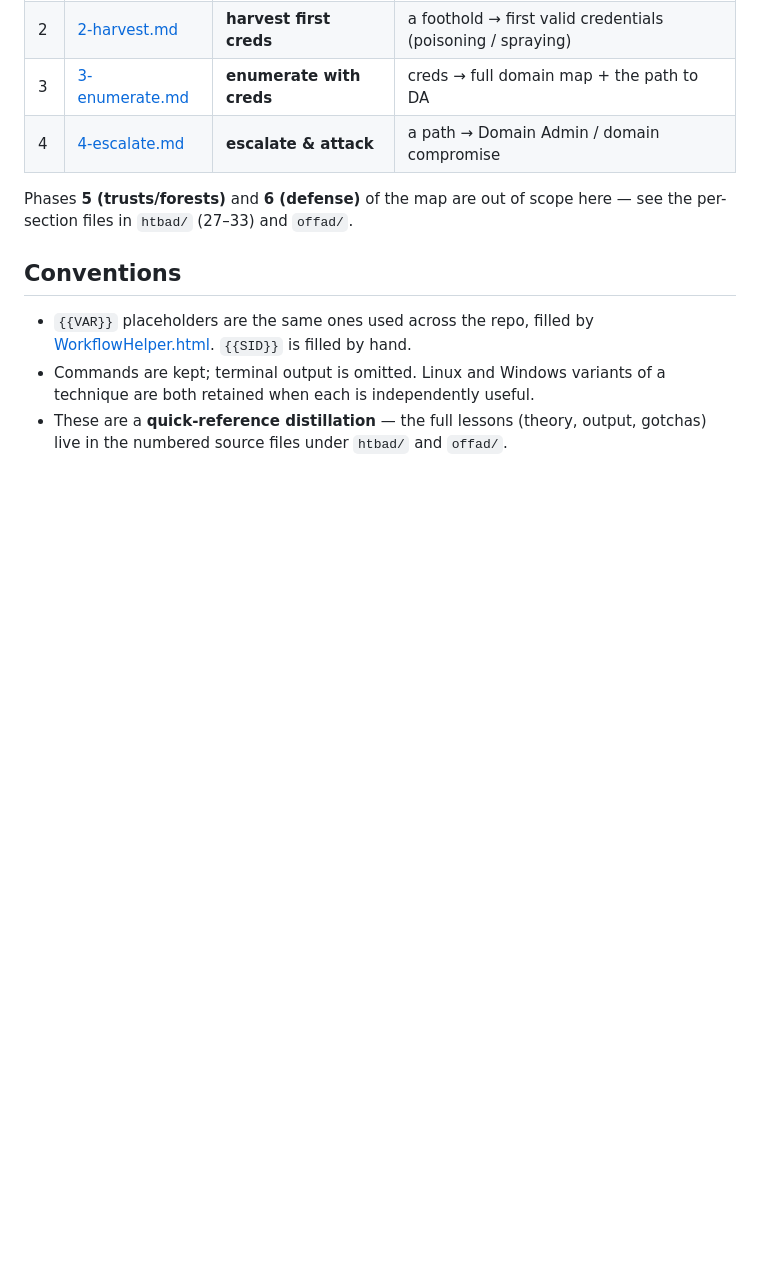
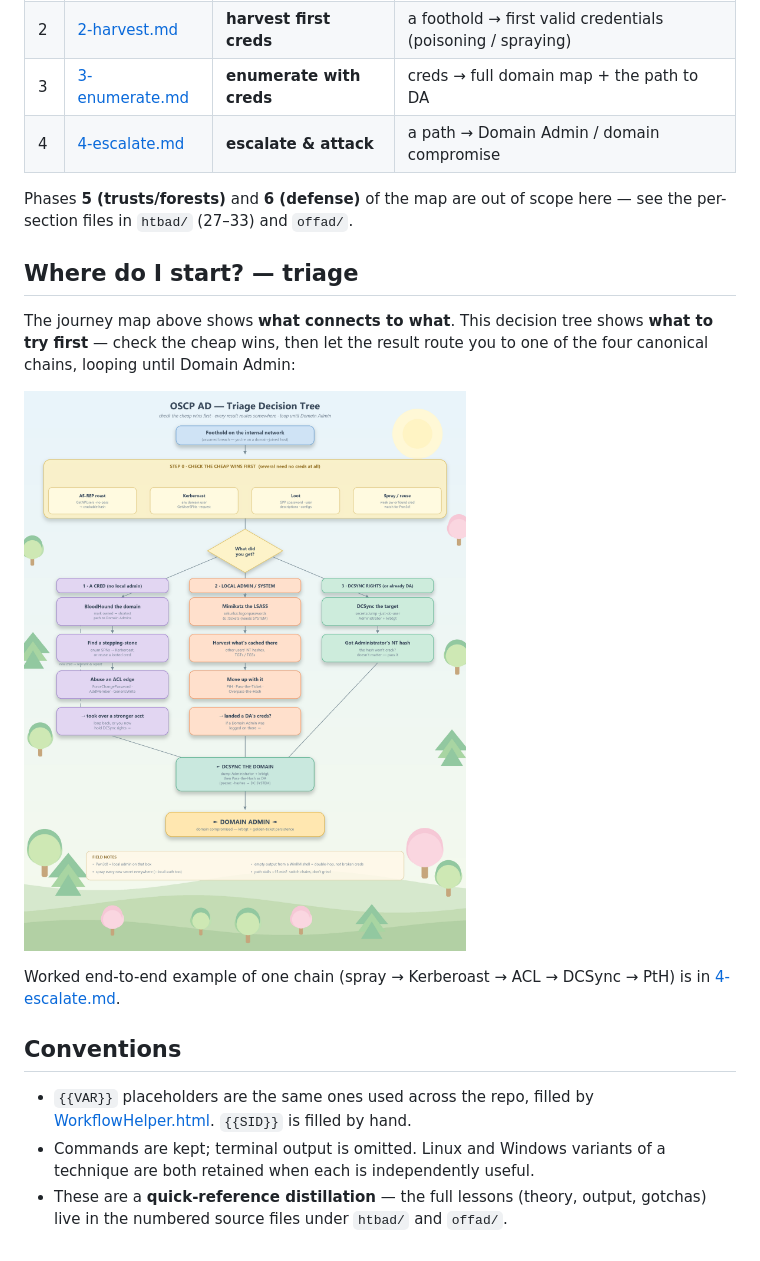
Before and after one commit to SkinnyRat/Cybersecurity, a Markdown page: active/README.md, the part around the change. GitHub-like rendering; pictures changed too: active/ad-triage-decision-tree.png (added); blank space fills up the shorter version.

Commit message:
Consolidated AD notes

```diff
--- a/active/README.md
+++ b/active/README.md
@@ -20,6 +20,17 @@ Phases follow steps **1–4** of the attack journey map:
 Phases **5 (trusts/forests)** and **6 (defense)** of the map are out of scope here — see the
 per-section files in `htbad/` (27–33) and `offad/`.
 
+## Where do I start? — triage
+
+The journey map above shows **what connects to what**. This decision tree shows **what to try
+first** — check the cheap wins, then let the result route you to one of the four canonical chains,
+looping until Domain Admin:
+
+![OSCP AD triage decision tree](ad-triage-decision-tree.png)
+
+Worked end-to-end example of one chain (spray → Kerberoast → ACL → DCSync → PtH) is in
+[4-escalate.md](4-escalate.md).
+
 ## Conventions
 
 - `{{VAR}}` placeholders are the same ones used across the repo, filled by
```
Also changed, not shown: active/4-escalate.md (+3 -0 lines).
